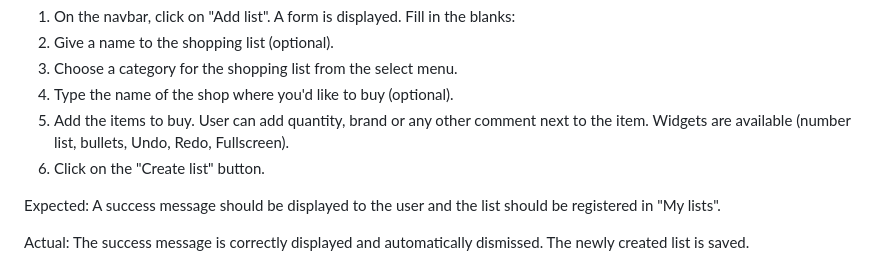
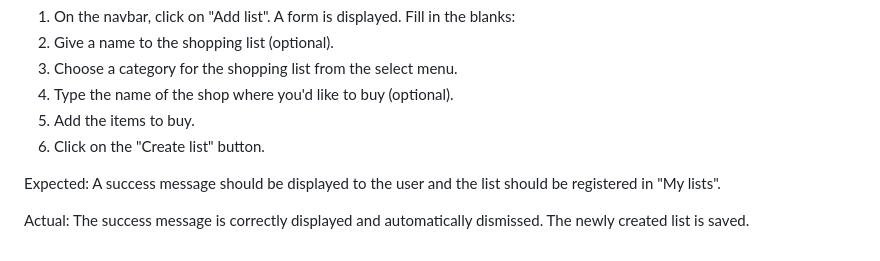
Before and after one commit to sbojorge/peachesncream, a Markdown page: TESTING.md, the part around the change. GitHub-like rendering.

```diff
--- a/TESTING.md
+++ b/TESTING.md
@@ -41,8 +41,7 @@ Links related to the app (in the navbar) and those to social medias (in the foot
  2. Give a name to the shopping list (optional).
  3. Choose a category for the shopping list from the select menu.
  4. Type the name of the shop where you'd like to buy (optional).
- 5. Add the items to buy. User can add quantity, brand or any other comment next to the item.
-    Widgets are available (number list, bullets, Undo, Redo, Fullscreen).
+ 5. Add the items to buy.
  6. Click on the "Create list" button.
 
  Expected: A success message should be displayed to the user and the list should be registered in "My lists".
```
